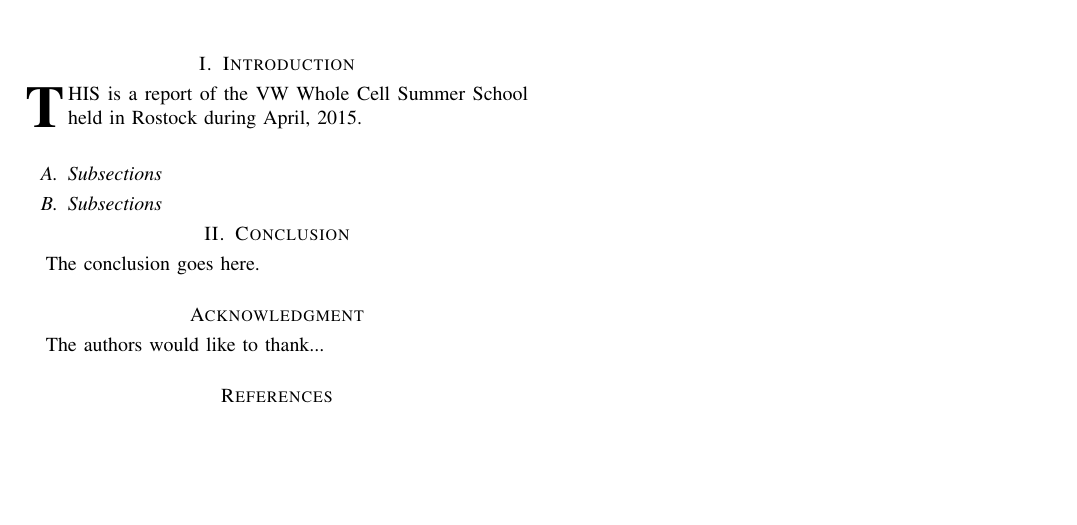
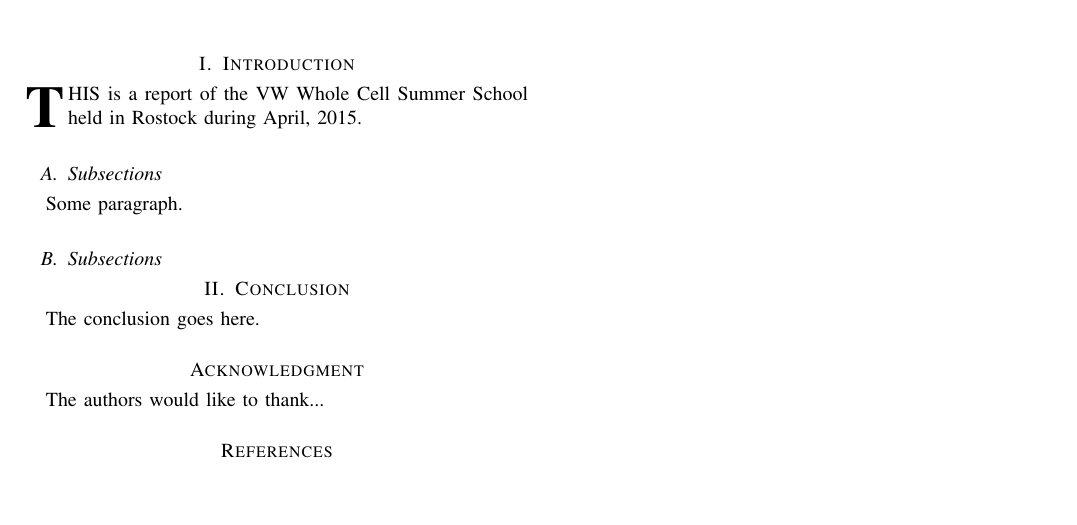
Before and after one commit to whole-cell-tutors/meeting-report, a LaTeX paper (report.tex): part of the page, cut so that both start at the same text. Compiled offline with pdfLaTeX.

Commit message:
testing the setup of mike

```diff
--- a/report.tex
+++ b/report.tex
@@ -90,6 +90,7 @@ Systems Biology, Simulation, Computational Modeling, Standards
 
 
 \subsection{Subsections}
+Some paragraph.
 
 \subsection{Subsections}
 
```
